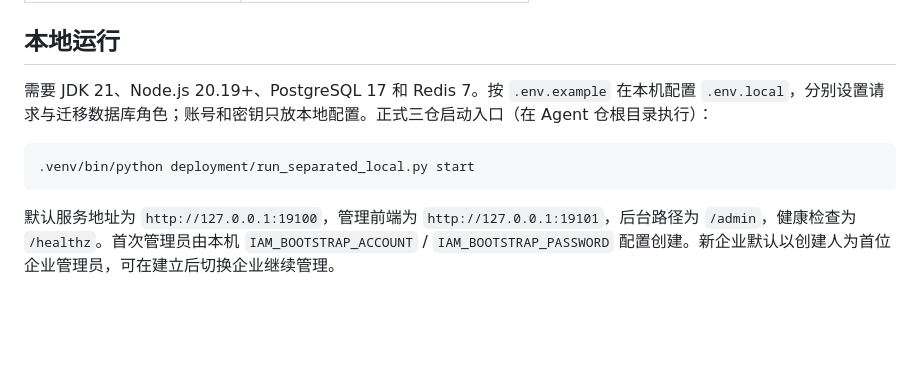
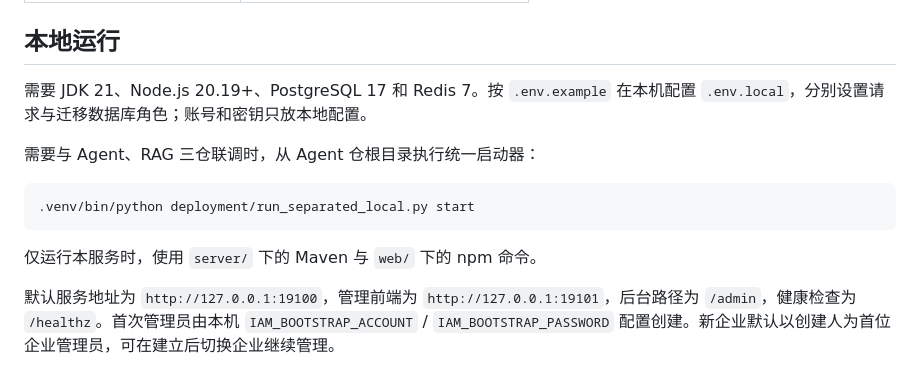
Before and after one commit to Acerola-1/air_agent_iam, a Markdown page: README.md, the part around one of its changes. Rendered like a GitHub page; blank space fills up the shorter version.

````diff
--- a/README.md
+++ b/README.md
@@ -103,11 +103,15 @@ Controller 不访问数据库，Service 不编写 SQL；SQL 使用绑定参数
 
 ## 本地运行
 
-需要 JDK 21、Node.js 20.19+、PostgreSQL 17 和 Redis 7。按 `.env.example` 在本机配置 `.env.local`，分别设置请求与迁移数据库角色；账号和密钥只放本地配置。正式三仓启动入口（在 Agent 仓根目录执行）：
+需要 JDK 21、Node.js 20.19+、PostgreSQL 17 和 Redis 7。按 `.env.example` 在本机配置 `.env.local`，分别设置请求与迁移数据库角色；账号和密钥只放本地配置。
+
+需要与 Agent、RAG 三仓联调时，从 Agent 仓根目录执行统一启动器：
 
 ```sh
 .venv/bin/python deployment/run_separated_local.py start
 ```
+
+仅运行本服务时，使用 `server/` 下的 Maven 与 `web/` 下的 npm 命令。
 
 默认服务地址为 `http://127.0.0.1:19100`，管理前端为 `http://127.0.0.1:19101`，后台路径为 `/admin`，健康检查为 `/healthz`。首次管理员由本机 `IAM_BOOTSTRAP_ACCOUNT` / `IAM_BOOTSTRAP_PASSWORD` 配置创建。新企业默认以创建人为首位企业管理员，可在建立后切换企业继续管理。
 
````
Also changed, not shown: other parts of README.md (+12 -20 lines).
